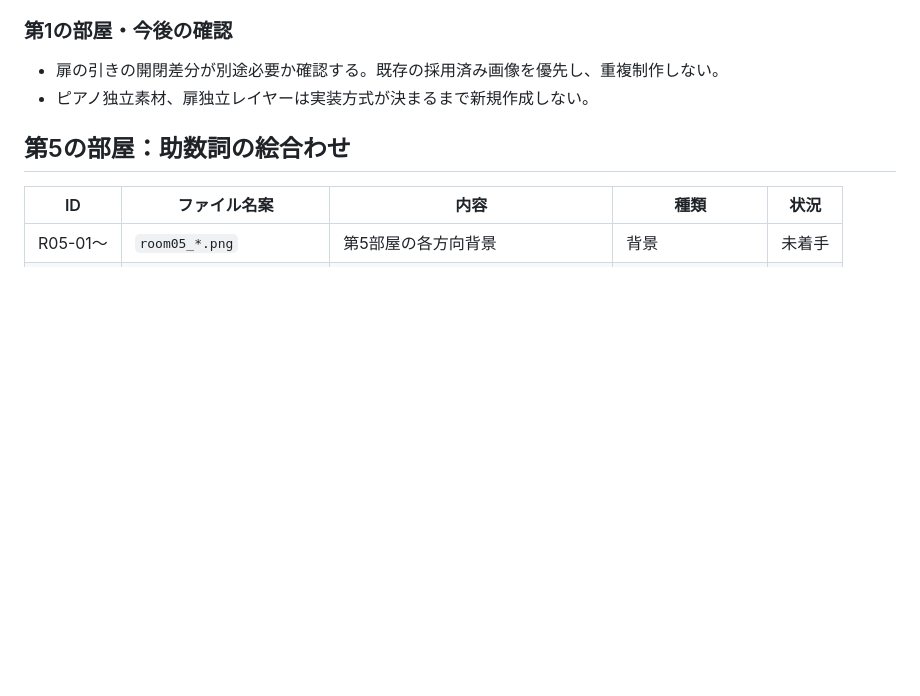
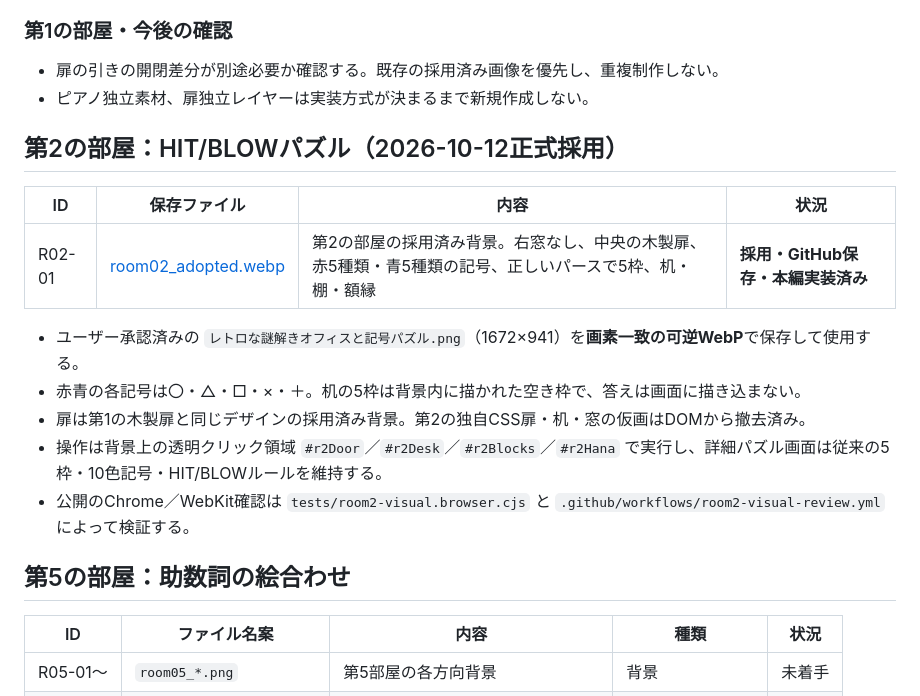
Before and after one commit to bqlohakuto/saigononazo, a Markdown page: docs/IMAGE_ASSET_LIST.md, the part around the change. GitHub-like rendering; blank space fills up the shorter version.

Commit message:
第2の部屋の採用背景と10記号5枠の素材記録を追加

```diff
--- a/docs/IMAGE_ASSET_LIST.md
+++ b/docs/IMAGE_ASSET_LIST.md
@@ -61,6 +61,18 @@
 ### 第1の部屋・今後の確認
 - 扉の引きの開閉差分が別途必要か確認する。既存の採用済み画像を優先し、重複制作しない。
 - ピアノ独立素材、扉独立レイヤーは実装方式が決まるまで新規作成しない。
+
+## 第2の部屋：HIT/BLOWパズル（2026-10-12正式採用）
+
+| ID | 保存ファイル | 内容 | 状況 |
+|---|---|---|---|
+| R02-01 | [room02_adopted.webp](../images/background/room02/room02_adopted.webp) | 第2の部屋の採用済み背景。右窓なし、中央の木製扉、赤5種類・青5種類の記号、正しいパースで5枠、机・棚・額縁 | **採用・GitHub保存・本編実装済み** |
+
+- ユーザー承認済みの `レトロな謎解きオフィスと記号パズル.png`（1672×941）を**画素一致の可逆WebP**で保存して使用する。
+- 赤青の各記号は〇・△・□・×・＋。机の5枠は背景内に描かれた空き枠で、答えは画面に描き込まない。
+- 扉は第1の木製扉と同じデザインの採用済み背景。第2の独自CSS扉・机・窓の仮画はDOMから撤去済み。
+- 操作は背景上の透明クリック領域 `#r2Door`／`#r2Desk`／`#r2Blocks`／`#r2Hana` で実行し、詳細パズル画面は従来の5枠・10色記号・HIT/BLOWルールを維持する。
+- 公開のChrome／WebKit確認は `tests/room2-visual.browser.cjs` と `.github/workflows/room2-visual-review.yml` によって検証する。
 
 ## 第5の部屋：助数詞の絵合わせ
 | ID | ファイル名案 | 内容 | 種類 | 状況 |
```
